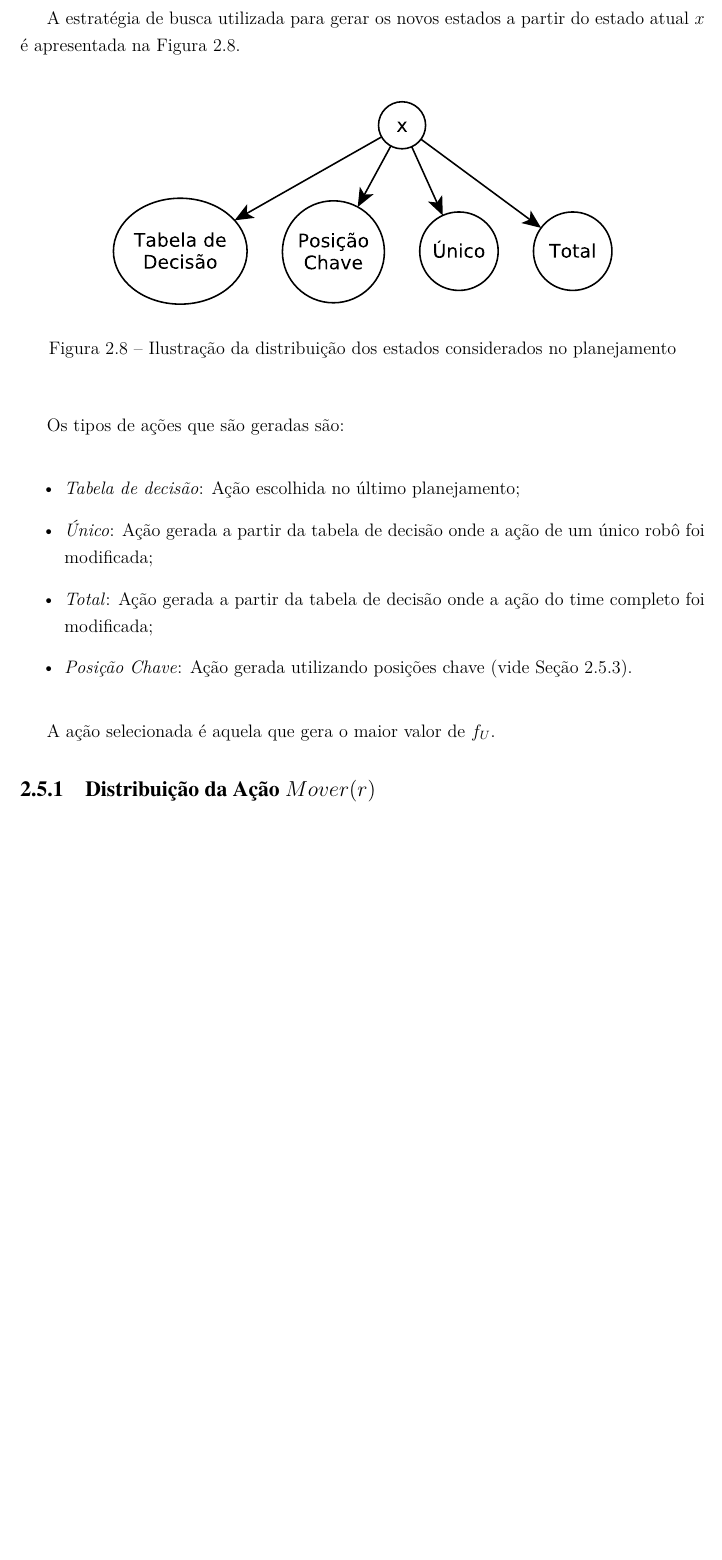
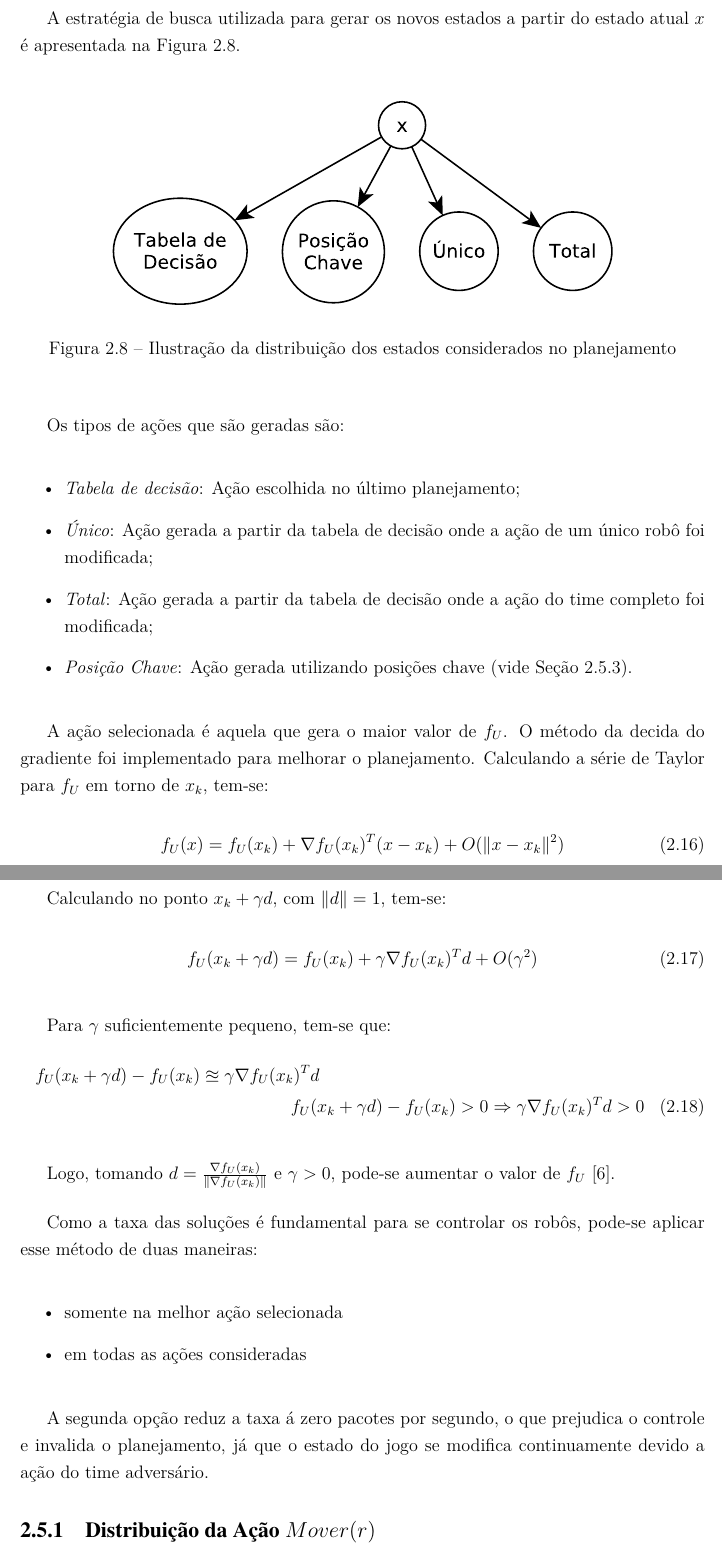
Before and after one commit to VBmgk/pfc-jan-bramigk, a LaTeX thesis (relatorio.tex, which reads doc/estr_busca.tex): part of page 30 of 62 before the commit and two parts of pages 30 and 31 of 63 after it, the two joined at a grey line, cut so that both start at the same text, the shorter picture padded with empty space. Compiled offline with pdfLaTeX.

Commit message:
Added gradiente to relatório

```diff
--- a/doc/estr_busca.tex
+++ b/doc/estr_busca.tex
@@ -23,6 +23,37 @@ Os tipos de ações que são geradas são:
 \end{itemize}
 
 A ação selecionada é aquela que gera o maior valor de $f_U$.
+O método da decida do gradiente foi implementado para melhorar
+o planejamento. Calculando a série de Taylor para $f_U$ em torno
+de $x_k$, tem-se:
+\begin{dmath}
+  f_U(x) = f_U(x_k) + \nabla f_U(x_k)^T(x-x_k) + O(\lVert x - x_k\rVert^2)
+\end{dmath}
+
+Calculando no ponto $x_k + \gamma d$, com $\lVert d \rVert = 1$, tem-se:
+\begin{dmath}
+  f_U(x_k + \gamma d) = f_U(x_k) + \gamma \nabla f_U(x_k)^Td + O(\gamma^2)
+\end{dmath}
+
+Para $\gamma$ suficientemente pequeno, tem-se que:
+\begin{multline}
+  f_U(x_k + \gamma d) - f_U(x_k) \approxeq \gamma \nabla f_U(x_k)^Td\\
+  f_U(x_k + \gamma d) - f_U(x_k) > 0 \Rightarrow \gamma \nabla f_U(x_k)^Td > 0
+\end{multline}
+
+Logo, tomando $d = \frac{\nabla f_U(x_k)}{\lVert \nabla f_U(x_k)\rVert}$ e
+$\gamma > 0$, pode-se aumentar o valor de $f_U$ \cite{belegundu2011optimization}.
+
+Como a taxa das soluções é fundamental para se controlar os robôs, pode-se
+aplicar esse método de duas maneiras:
+\begin{itemize}
+  \item somente na melhor ação selecionada
+  \item em todas as ações consideradas
+\end{itemize}
+
+A segunda opção reduz a taxa á zero pacotes por segundo, o que
+prejudica o controle e invalida o planejamento, já que o estado
+do jogo se modifica continuamente devido a ação do time adversário.
 
 \input{doc/distr_move}
 \input{doc/dec_table}
```
Also changed, not shown: referencias.bib (+9 -0 lines).
